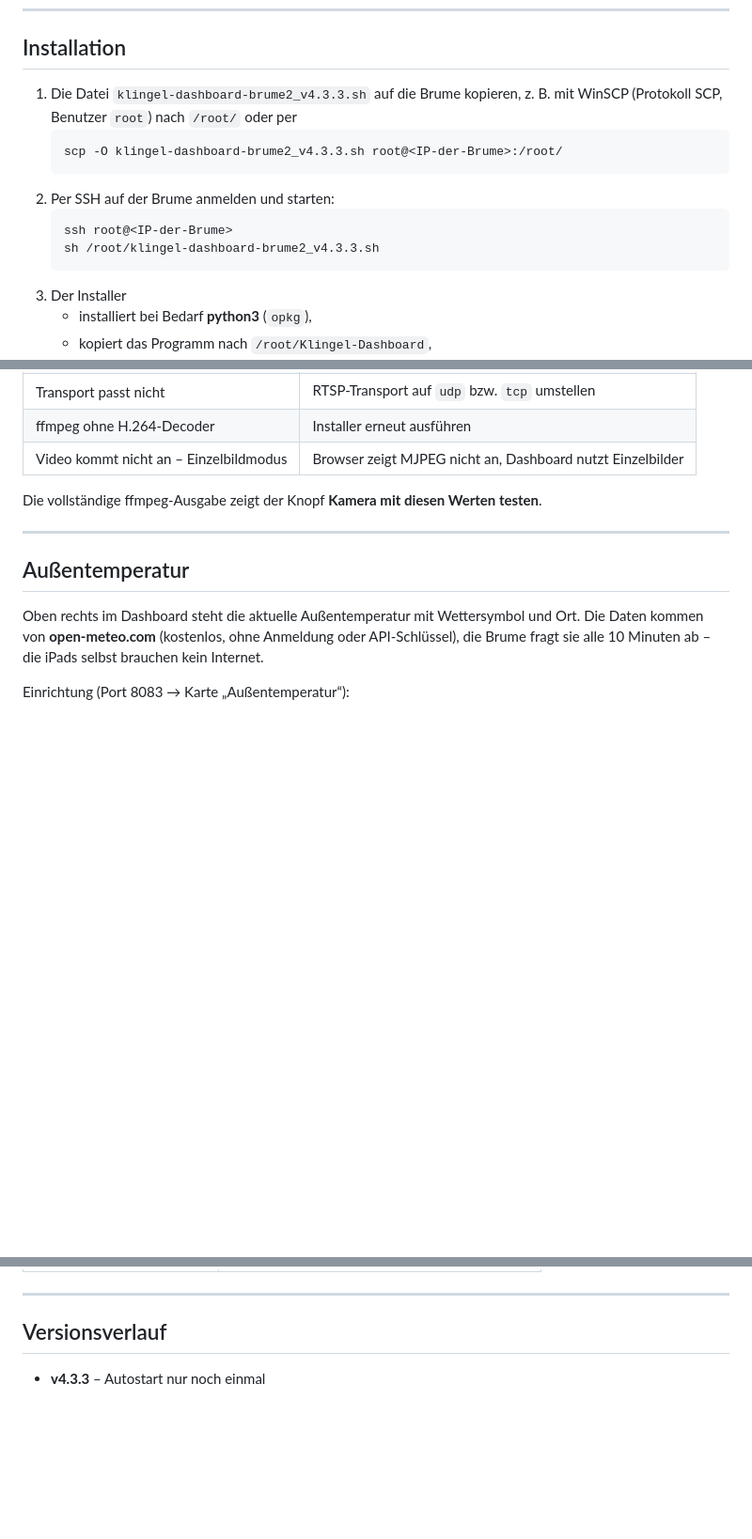
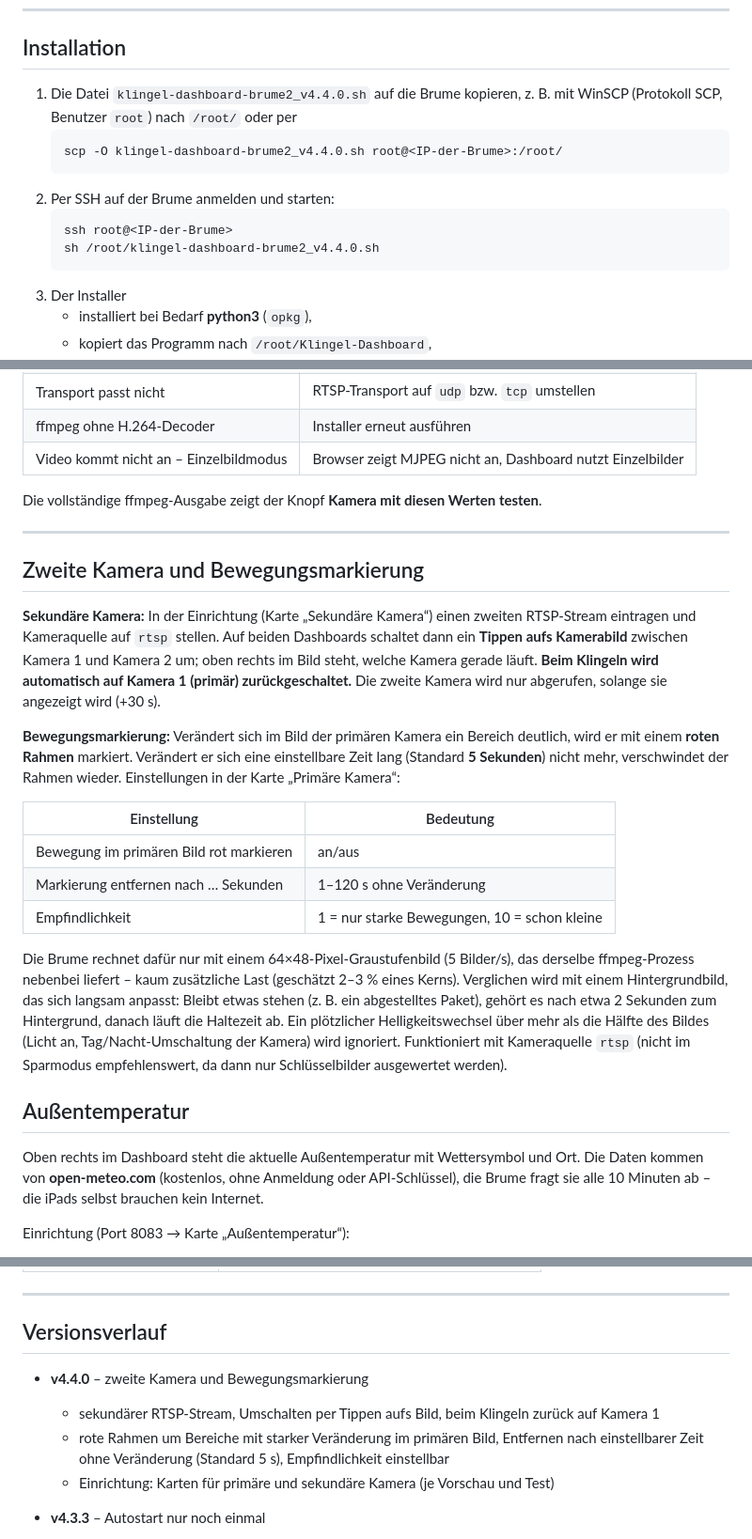
Before and after one commit to Scorch1262/MQTT-Klingelbildschirm-MK3, a Markdown page: ANLEITUNG.md, 3 parts joined by grey strips. Shown at 94% size. GitHub-like rendering; blank space fills up the shorter version.

````diff
--- a/ANLEITUNG.md
+++ b/ANLEITUNG.md
@@ -42,15 +42,15 @@ Kommt im Browser trotzdem kein Video an, wechselt das Dashboard automatisch auf
 
 ## Installation
 
-1. Die Datei `klingel-dashboard-brume2_v4.3.3.sh` auf die Brume kopieren,
+1. Die Datei `klingel-dashboard-brume2_v4.4.0.sh` auf die Brume kopieren,
    z. B. mit WinSCP (Protokoll SCP, Benutzer `root`) nach `/root/` oder per
    ```
-   scp -O klingel-dashboard-brume2_v4.3.3.sh root@<IP-der-Brume>:/root/
+   scp -O klingel-dashboard-brume2_v4.4.0.sh root@<IP-der-Brume>:/root/
    ```
 2. Per SSH auf der Brume anmelden und starten:
    ```
    ssh root@<IP-der-Brume>
-   sh /root/klingel-dashboard-brume2_v4.3.3.sh
+   sh /root/klingel-dashboard-brume2_v4.4.0.sh
    ```
 3. Der Installer
    * installiert bei Bedarf **python3** (`opkg`),
@@ -155,6 +155,34 @@ Die vollständige ffmpeg-Ausgabe zeigt der Knopf **Kamera mit diesen Werten test
 
 ---
 
+## Zweite Kamera und Bewegungsmarkierung
+
+**Sekundäre Kamera:** In der Einrichtung (Karte „Sekundäre Kamera“) einen zweiten RTSP-Stream
+eintragen und Kameraquelle auf `rtsp` stellen. Auf beiden Dashboards schaltet dann ein
+**Tippen aufs Kamerabild** zwischen Kamera 1 und Kamera 2 um; oben rechts im Bild steht,
+welche Kamera gerade läuft. **Beim Klingeln wird automatisch auf Kamera 1 (primär)
+zurückgeschaltet.** Die zweite Kamera wird nur abgerufen, solange sie angezeigt wird (+30 s).
+
+**Bewegungsmarkierung:** Verändert sich im Bild der primären Kamera ein Bereich deutlich,
+wird er mit einem **roten Rahmen** markiert. Verändert er sich eine einstellbare Zeit lang
+(Standard **5 Sekunden**) nicht mehr, verschwindet der Rahmen wieder. Einstellungen in der
+Karte „Primäre Kamera“:
+
+| Einstellung | Bedeutung |
+|---|---|
+| Bewegung im primären Bild rot markieren | an/aus |
+| Markierung entfernen nach … Sekunden | 1–120 s ohne Veränderung |
+| Empfindlichkeit | 1 = nur starke Bewegungen, 10 = schon kleine |
+
+Die Brume rechnet dafür nur mit einem 64×48-Pixel-Graustufenbild (5 Bilder/s), das derselbe
+ffmpeg-Prozess nebenbei liefert – kaum zusätzliche Last (geschätzt 2–3 % eines Kerns).
+Verglichen wird mit einem Hintergrundbild, das sich langsam anpasst: Bleibt etwas stehen
+(z. B. ein abgestelltes Paket), gehört es nach etwa 2 Sekunden zum Hintergrund, danach
+läuft die Haltezeit ab. Ein plötzlicher Helligkeitswechsel
+über mehr als die Hälfte des Bildes (Licht an, Tag/Nacht-Umschaltung der Kamera) wird ignoriert.
+Funktioniert mit Kameraquelle `rtsp` (nicht im Sparmodus empfehlenswert, da dann nur
+Schlüsselbilder ausgewertet werden).
+
 ## Außentemperatur
 
 Oben rechts im Dashboard steht die aktuelle Außentemperatur mit Wettersymbol und Ort.
@@ -233,6 +261,12 @@ ist. Für Ton bei gesperrtem iPad: Lautlos-Schalter aus, Seite im Vordergrund la
 ---
 
 ## Versionsverlauf
+
+* **v4.4.0** – zweite Kamera und Bewegungsmarkierung
+  * sekundärer RTSP-Stream, Umschalten per Tippen aufs Bild, beim Klingeln zurück auf Kamera 1
+  * rote Rahmen um Bereiche mit starker Veränderung im primären Bild, Entfernen nach
+    einstellbarer Zeit ohne Veränderung (Standard 5 s), Empfindlichkeit einstellbar
+  * Einrichtung: Karten für primäre und sekundäre Kamera (je Vorschau und Test)
 
 * **v4.3.3** – Autostart nur noch einmal
   * Ursache der doppelten Instanzen gefunden: `/etc/init.d/klingel-dashboard` war seit
````
Also changed, not shown: other parts of ANLEITUNG.md (+1 -1 lines), README.md (+7 -5 lines), docs/dashboard.png, 7 other files.
